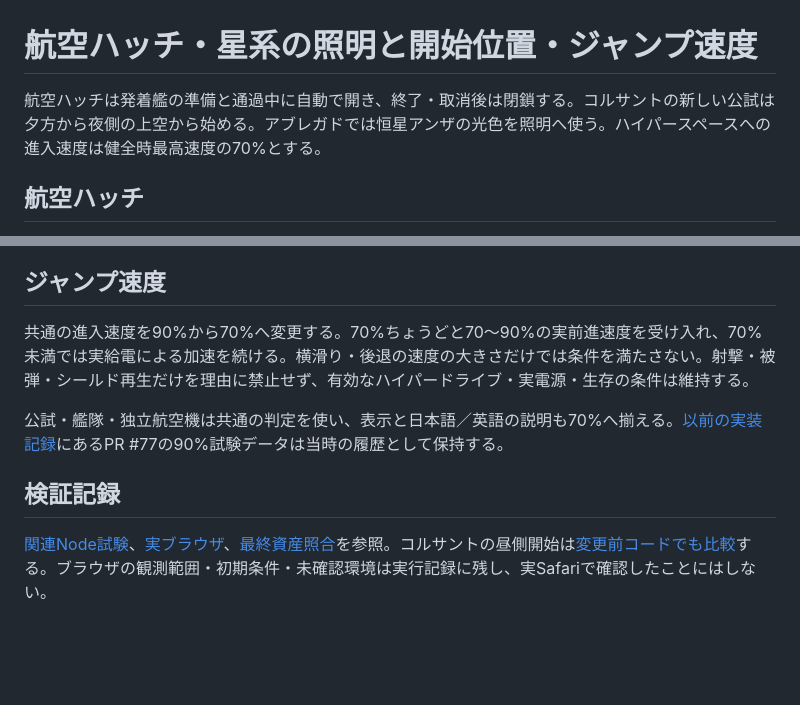
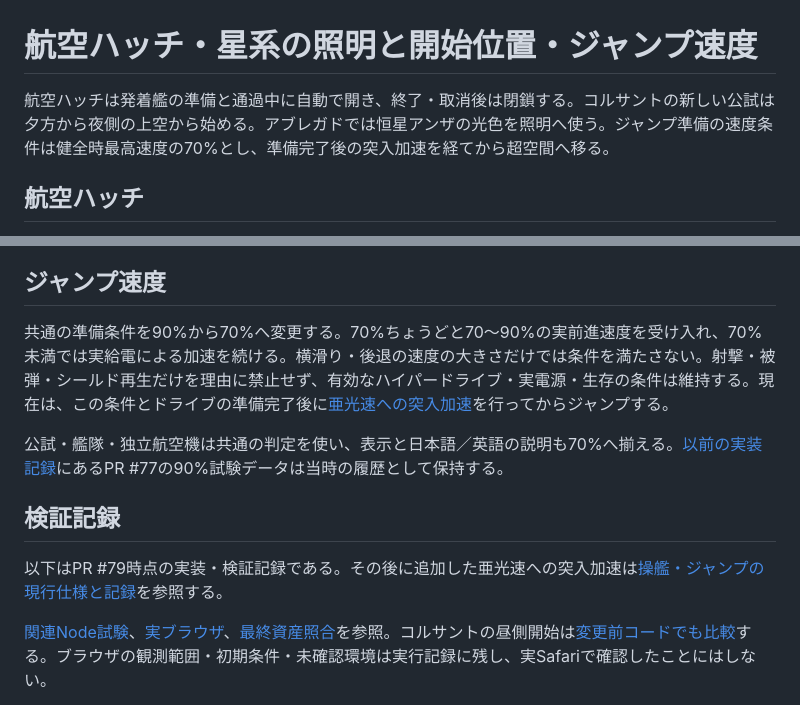
Before and after one commit to OKB2025/kuat-shipwright, a Markdown page: docs/flight-scene-and-hatches.md, 2 parts joined by grey strips. GitHub-like rendering; blank space fills up the shorter version.

Commit message:
Fix hyperspace phase readouts and record native burst validation

```diff
--- a/docs/flight-scene-and-hatches.md
+++ b/docs/flight-scene-and-hatches.md
@@ -1,6 +1,6 @@
 # 航空ハッチ・星系の照明と開始位置・ジャンプ速度
 
-航空ハッチは発着艦の準備と通過中に自動で開き、終了・取消後は閉鎖する。コルサントの新しい公試は夕方から夜側の上空から始める。アブレガドでは恒星アンザの光色を照明へ使う。ハイパースペースへの進入速度は健全時最高速度の70%とする。
+航空ハッチは発着艦の準備と通過中に自動で開き、終了・取消後は閉鎖する。コルサントの新しい公試は夕方から夜側の上空から始める。アブレガドでは恒星アンザの光色を照明へ使う。ジャンプ準備の速度条件は健全時最高速度の70%とし、準備完了後の突入加速を経てから超空間へ移る。
 
 ## 航空ハッチ
 
@@ -26,11 +26,13 @@ WebGLと互換描画の両方で同じ開度を使い、操艦している自艦
 
 ## ジャンプ速度
 
-共通の進入速度を90%から70%へ変更する。70%ちょうどと70〜90%の実前進速度を受け入れ、70%未満では実給電による加速を続ける。横滑り・後退の速度の大きさだけでは条件を満たさない。射撃・被弾・シールド再生だけを理由に禁止せず、有効なハイパードライブ・実電源・生存の条件は維持する。
+共通の準備条件を90%から70%へ変更する。70%ちょうどと70〜90%の実前進速度を受け入れ、70%未満では実給電による加速を続ける。横滑り・後退の速度の大きさだけでは条件を満たさない。射撃・被弾・シールド再生だけを理由に禁止せず、有効なハイパードライブ・実電源・生存の条件は維持する。現在は、この条件とドライブの準備完了後に[亜光速への突入加速](flight-controls-power-and-hyperspace.md#ハイパースペース)を行ってからジャンプする。
 
 公試・艦隊・独立航空機は共通の判定を使い、表示と日本語／英語の説明も70%へ揃える。[以前の実装記録](flight-controls-power-and-hyperspace.md)にあるPR #77の90%試験データは当時の履歴として保持する。
 
 ## 検証記録
+
+以下はPR #79時点の実装・検証記録である。その後に追加した亜光速への突入加速は[操艦・ジャンプの現行仕様と記録](flight-controls-power-and-hyperspace.md)を参照する。
 
 [関連Node試験](benchmarks/hatches-night-validation.json)、[実ブラウザ](benchmarks/hatches-night-browser.json)、[最終資産照合](benchmarks/hatches-night-final-assets.json)を参照。コルサントの昼側開始は[変更前コードでも比較](benchmarks/hatches-night-coruscant-baseline.json)する。ブラウザの観測範囲・初期条件・未確認環境は実行記録に残し、実Safariで確認したことにはしない。
 
```
Also changed, not shown: docs/calibrated-propulsion-and-power-loss.md (+1 -1 lines), docs/flight-controls-power-and-hyperspace.md (+21 -3 lines), docs/benchmarks/hyperspace-entry-burst-browser.from-rest.jpg (added), docs/benchmarks/hyperspace-entry-burst-browser.near-light-acceleration.jpg (added), docs/benchmarks/hyperspace-entry-burst-browser.preparing.jpg (added), docs/benchmarks/hyperspace-entry-burst-browser.tunnel.jpg (added), 8 other files.
